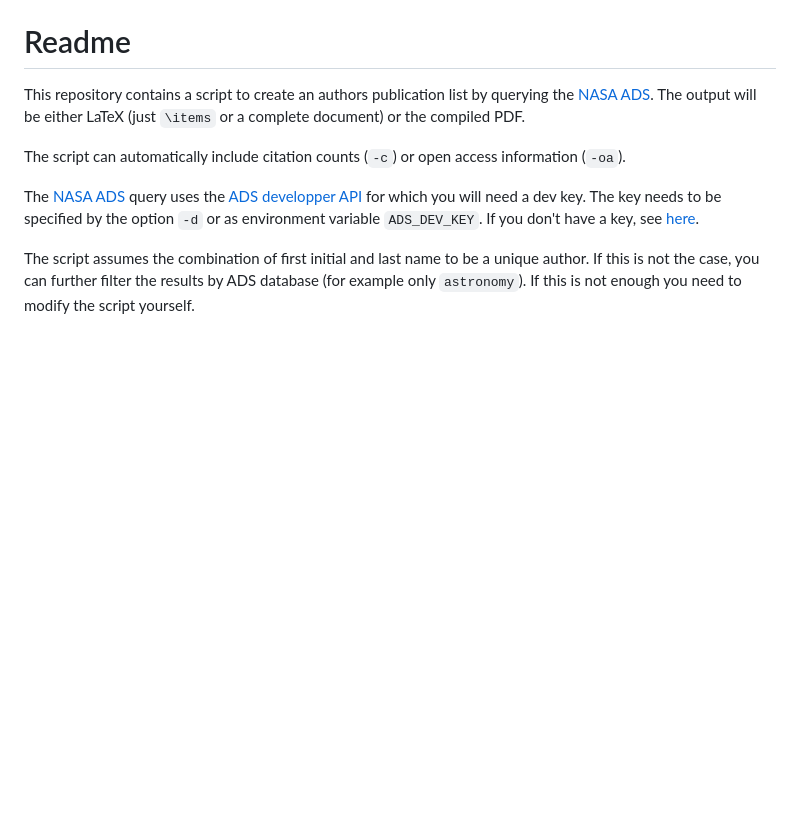
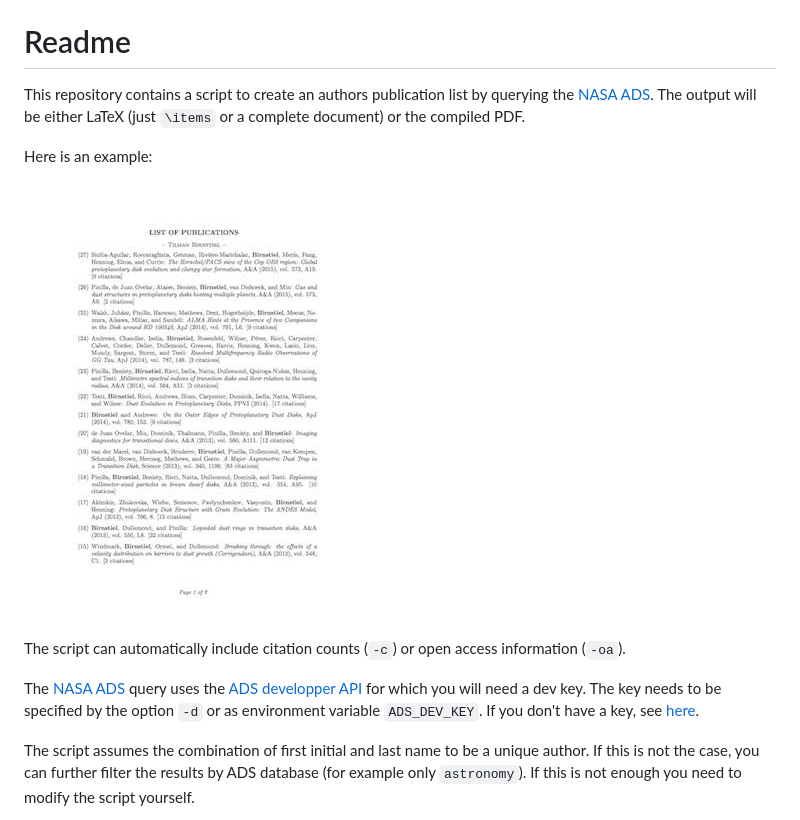
Before and after one commit to birnstiel/get_publications, a Markdown page: Readme.md, the part around the change. Drawn GitHub-style; pictures changed too: example.jpg (added); blank space fills up the shorter version.

Commit message:
added example image

```diff
--- a/Readme.md
+++ b/Readme.md
@@ -1,6 +1,10 @@
 # Readme
 
 This repository contains a script to create an authors publication list by  querying the [NASA ADS][ADS]. The output will be either LaTeX (just `\items` or a complete document) or the compiled PDF.
+
+Here is an example:
+
+![Publication list example](./example.jpg)
 
 The script can automatically include citation counts (`-c`) or open access information (`-oa`).
 
```
